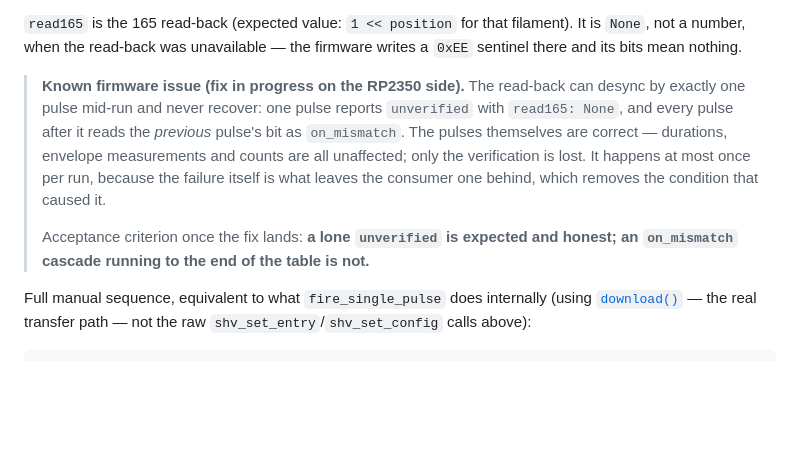
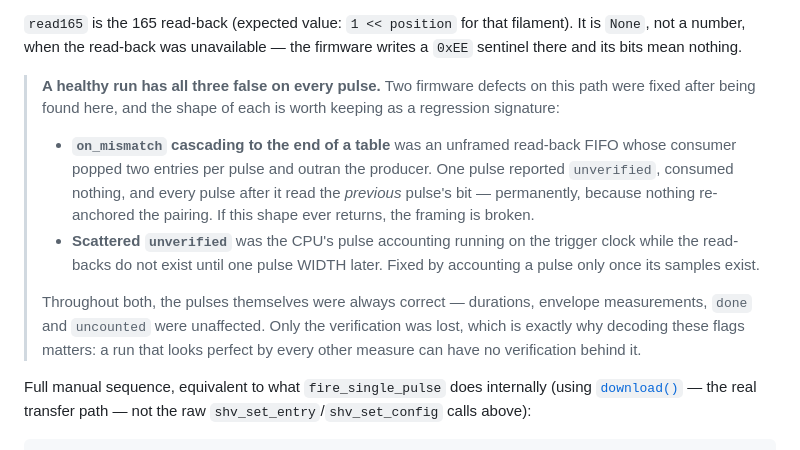
Before and after one commit to civerjia/ct_gui, a Markdown page: CT_SIMPLE_CONTROL_README.md, the part around the change. Rendered like a GitHub page; blank space fills up the shorter version.

Commit message:
docs(ct_gui): pulse verification is clean; keep both defect shapes as signatures
Both read-back defects found on this bench are fixed and verified here: four
consecutive 16-pulse runs with unverified=0, on_mismatch=0, hv_stuck_on=0,
mismatches=0, off_mismatches=0, uncounted=0 and no rbStale/rbDropped movement.

The progression, since each stage looked fine by every measure except the one
that mattered:

  initially      mismatches 9-14; one unverified then on_mismatch cascading to
                 the end of the table (unframed read-back FIFO, consumer
                 outrunning the producer and never re-anchoring)
  framing fix    cascade gone, but 2-4 scattered unverified per run
  clock fix      unverified 0 (pulse accounting ran on the trigger clock while
                 the read-backs do not exist until one pulse WIDTH later)

Replaces the "known issue" note with the two shapes as regression signatures,
because a returning cascade or scattered unverified each point at a specific
mechanism rather than at "verification is flaky".

Worth stating plainly in the docs: through all of it the pulses were correct.
Durations, envelope measurements, done and uncounted never moved. A run can look
perfect by every other measure and have no verification behind it, which is the
whole reason these flags are decoded.

Co-Authored-By: Claude Opus 5 <noreply@anthropic.com>

```diff
--- a/CT_SIMPLE_CONTROL_README.md
+++ b/CT_SIMPLE_CONTROL_README.md
@@ -2169,17 +2169,24 @@ tell "verified good" from "no evidence", which `ok` alone cannot express.
 filament). It is `None`, not a number, when the read-back was unavailable — the
 firmware writes a `0xEE` sentinel there and its bits mean nothing.
 
-> **Known firmware issue (fix in progress on the RP2350 side).** The read-back
-> can desync by exactly one pulse mid-run and never recover: one pulse reports
-> `unverified` with `read165: None`, and every pulse after it reads the
-> *previous* pulse's bit as `on_mismatch`. The pulses themselves are correct —
-> durations, envelope measurements and counts are all unaffected; only the
-> verification is lost. It happens at most once per run, because the failure
-> itself is what leaves the consumer one behind, which removes the condition
-> that caused it.
+> **A healthy run has all three false on every pulse.** Two firmware defects on
+> this path were fixed after being found here, and the shape of each is worth
+> keeping as a regression signature:
 >
-> Acceptance criterion once the fix lands: **a lone `unverified` is expected and
-> honest; an `on_mismatch` cascade running to the end of the table is not.**
+> - **`on_mismatch` cascading to the end of a table** was an unframed read-back
+>   FIFO whose consumer popped two entries per pulse and outran the producer.
+>   One pulse reported `unverified`, consumed nothing, and every pulse after it
+>   read the *previous* pulse's bit — permanently, because nothing re-anchored
+>   the pairing. If this shape ever returns, the framing is broken.
+> - **Scattered `unverified`** was the CPU's pulse accounting running on the
+>   trigger clock while the read-backs do not exist until one pulse WIDTH later.
+>   Fixed by accounting a pulse only once its samples exist.
+>
+> Throughout both, the pulses themselves were always correct — durations,
+> envelope measurements, `done` and `uncounted` were unaffected. Only the
+> verification was lost, which is exactly why decoding these flags matters: a
+> run that looks perfect by every other measure can have no verification behind
+> it.
 
 Full manual sequence, equivalent to what `fire_single_pulse` does
 internally (using [`download()`](#schedule-download) — the real transfer
```
